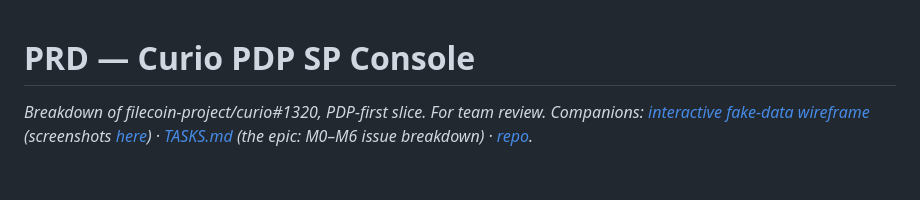
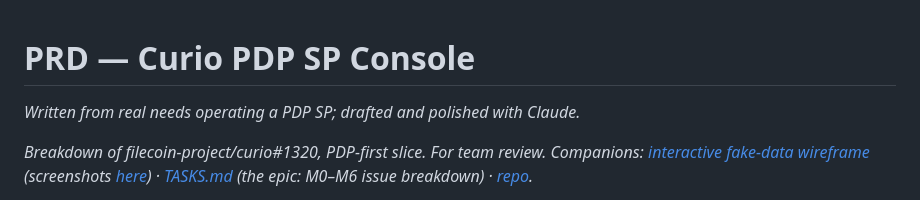
Before and after one commit to beck-8/pdp-sp-console, a Markdown page: PRD.md, the part around the change. GitHub-like rendering; blank space fills up the shorter version.

Commit message:
PRD: note provenance at top

```diff
--- a/PRD.md
+++ b/PRD.md
@@ -1,4 +1,6 @@
 # PRD — Curio PDP SP Console
+
+*Written from real needs operating a PDP SP; drafted and polished with Claude.*
 
 *Breakdown of filecoin-project/curio#1320, PDP-first slice. For team review.*
 *Companions: [interactive fake-data wireframe](https://beck-8.github.io/pdp-sp-console/mock/) (screenshots [here](https://github.com/beck-8/pdp-sp-console/tree/main/mock/screenshots)) · [TASKS.md](https://github.com/beck-8/pdp-sp-console/blob/main/TASKS.md) (the epic: M0–M6 issue breakdown) · [repo](https://github.com/beck-8/pdp-sp-console).*
```
